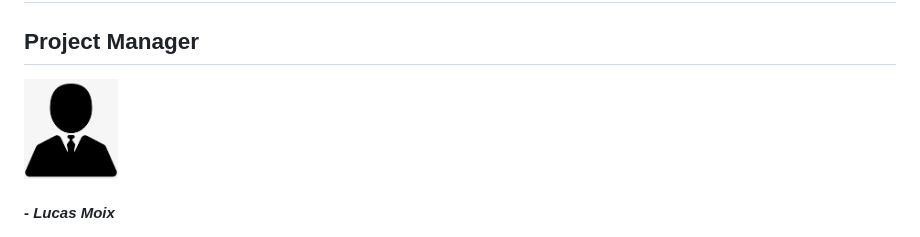
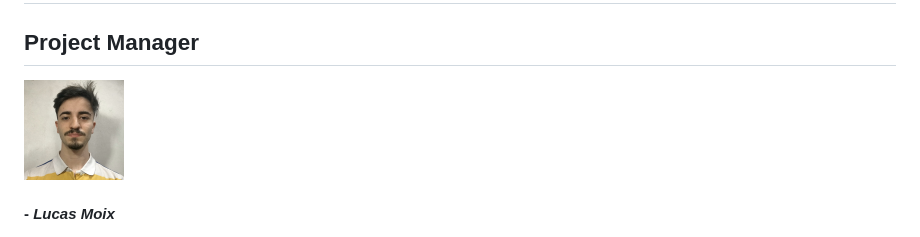
Before and after one commit to No-Country-simulation/S04-26-Equipo-12-Web-App-Development, a Markdown page: README.md, the part around one of its changes. Rendered like a GitHub page; pictures changed too: profile_images/l_moix.jpg (added).

Commit message:
add information about lucas

```diff
--- a/README.md
+++ b/README.md
@@ -6,7 +6,7 @@ OpsCore is a web-based incident management system designed to digitize the opera
 
 ## Project Manager
 
-<img src="profile_images/default_picture.png" alt="Lucas Moix" height="100px"/>
+<img src="profile_images/l_moix.jpg" alt="Lucas Moix" height="100px"/>
 
 #### - _Lucas Moix_
 
```
Also changed, not shown: other parts of README.md (+3 -4 lines).
